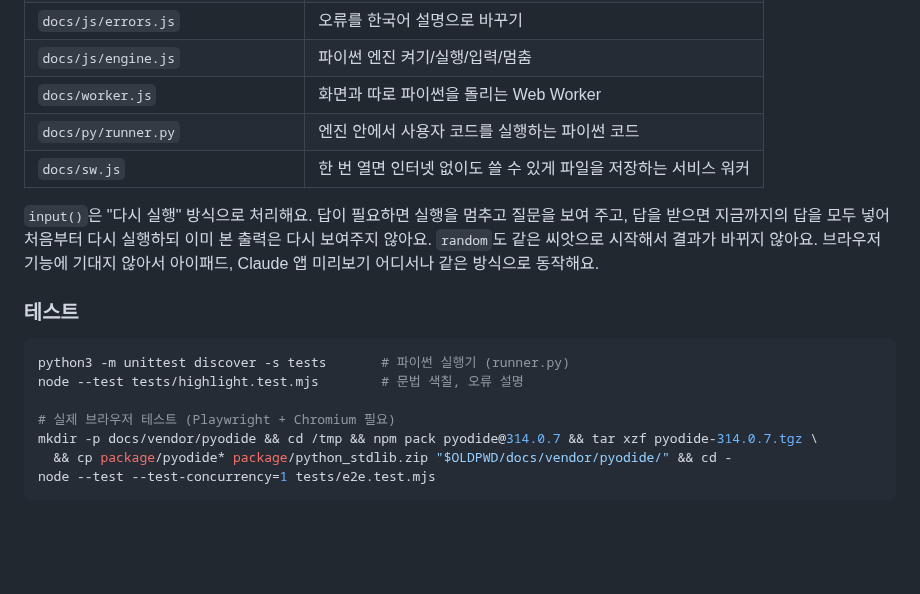
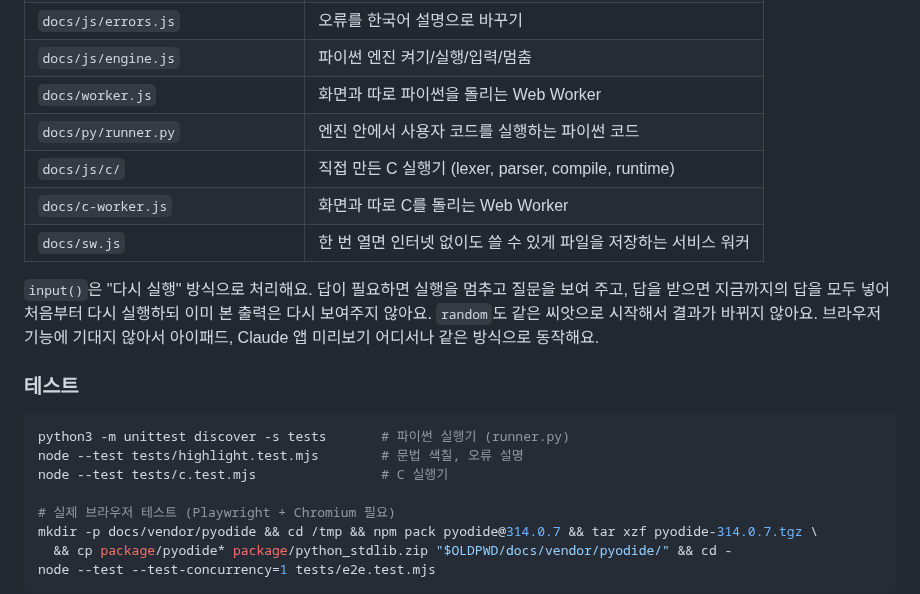
Before and after one commit to leoceo99/my-first-game, a Markdown page: README.md, the part around one of its changes. Rendered like a GitHub page; blank space fills up the shorter version.

````diff
--- a/README.md
+++ b/README.md
@@ -46,6 +62,8 @@ Action에서 사용할 게임 만들기
 | `docs/js/engine.js` | 파이썬 엔진 켜기/실행/입력/멈춤 |
 | `docs/worker.js` | 화면과 따로 파이썬을 돌리는 Web Worker |
 | `docs/py/runner.py` | 엔진 안에서 사용자 코드를 실행하는 파이썬 코드 |
+| `docs/js/c/` | 직접 만든 C 실행기 (lexer, parser, compile, runtime) |
+| `docs/c-worker.js` | 화면과 따로 C를 돌리는 Web Worker |
 | `docs/sw.js` | 한 번 열면 인터넷 없이도 쓸 수 있게 파일을 저장하는 서비스 워커 |
 
 `input()`은 "다시 실행" 방식으로 처리해요. 답이 필요하면 실행을 멈추고 질문을 보여 주고,
@@ -58,6 +76,7 @@ Action에서 사용할 게임 만들기
 ```bash
 python3 -m unittest discover -s tests       # 파이썬 실행기 (runner.py)
 node --test tests/highlight.test.mjs        # 문법 색칠, 오류 설명
+node --test tests/c.test.mjs                # C 실행기
 
 # 실제 브라우저 테스트 (Playwright + Chromium 필요)
 mkdir -p docs/vendor/pyodide && cd /tmp && npm pack pyodide@314.0.7 && tar xzf pyodide-314.0.7.tgz \
````
Also changed, not shown: other parts of README.md (+18 -2 lines), screenshots/c-error.png (added), 18 other files.
